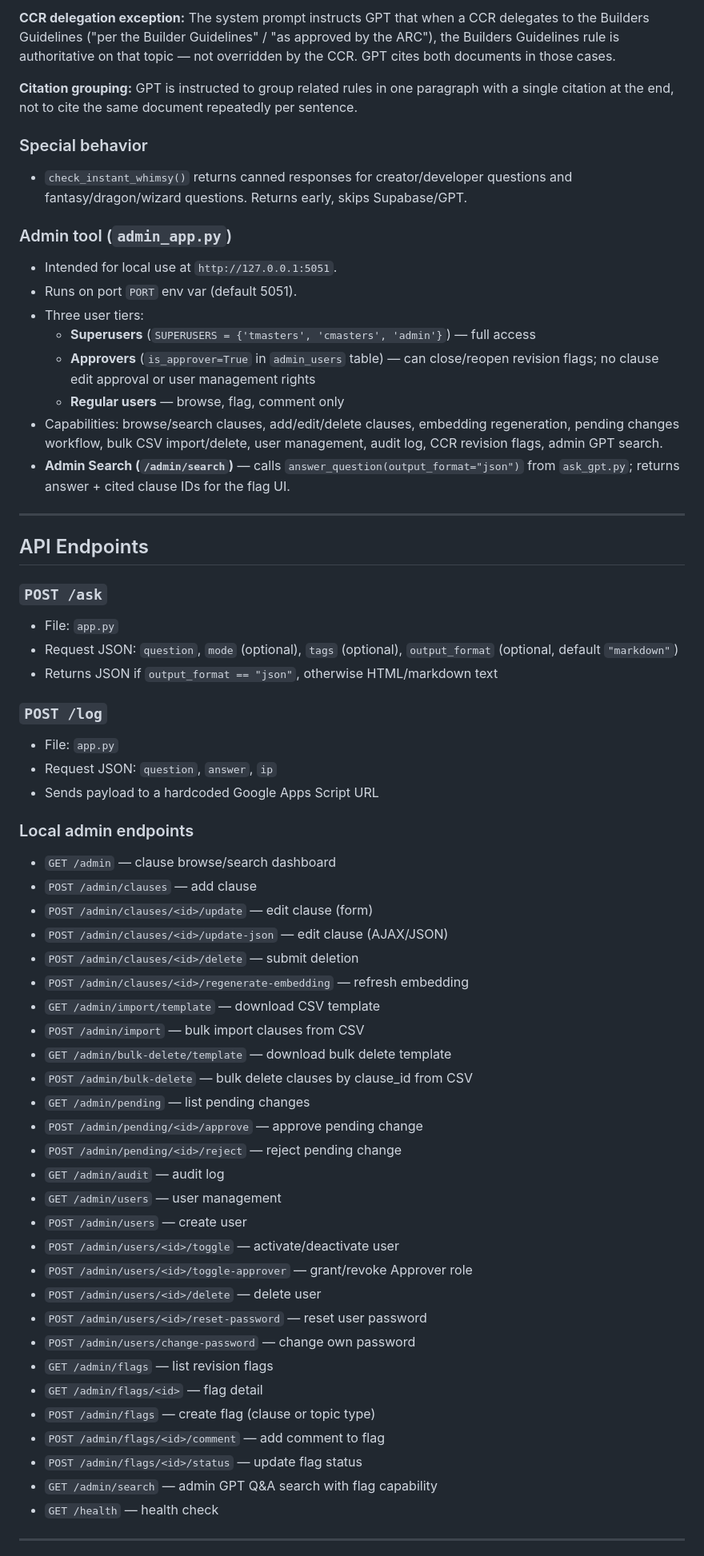
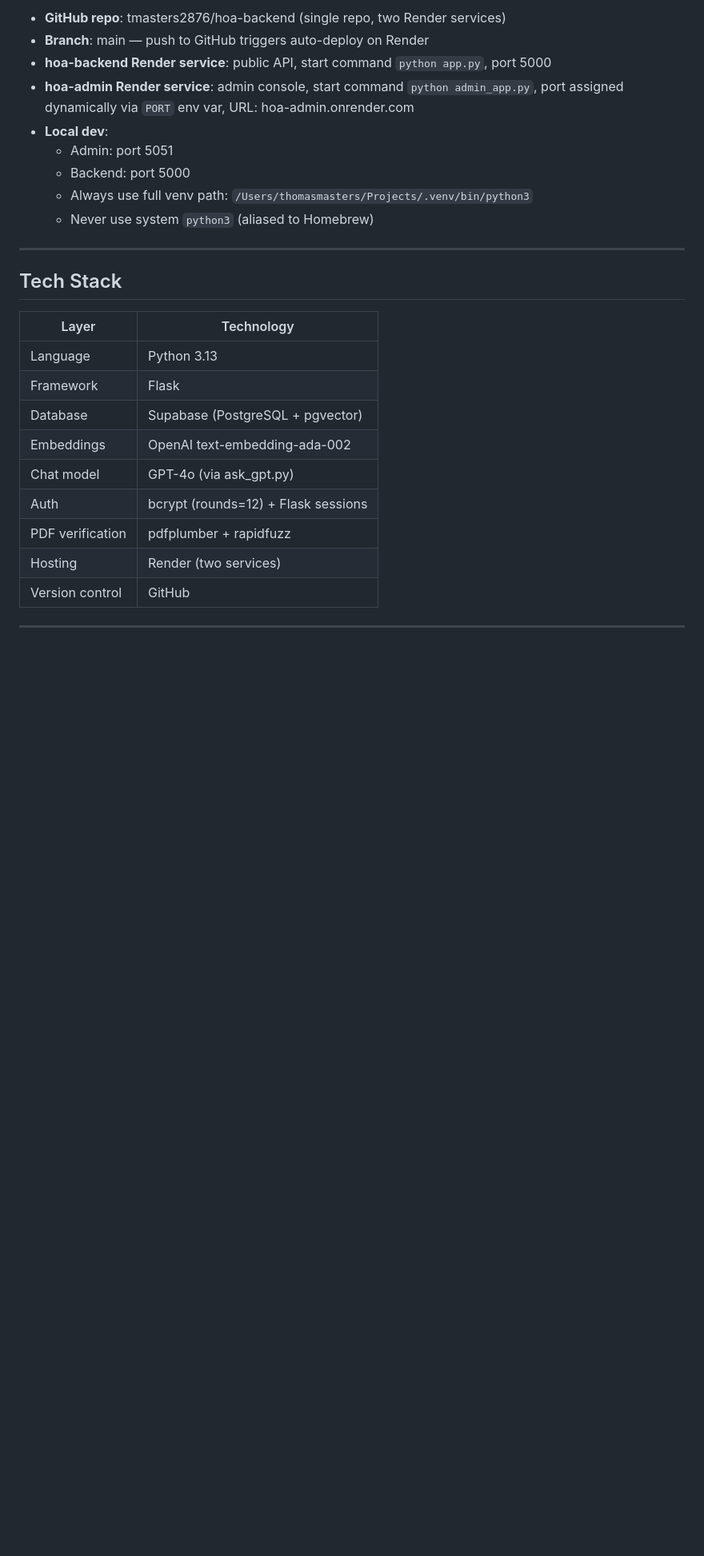
Before and after one commit to tmasters2876/hoa-backend, a Markdown page: CLAUDE.md, the part around one of its changes. Shown at 80% size. Rendered like a GitHub page; blank space fills up the shorter version.

Commit message:
Comprehensive CLAUDE.md update: full architecture, schema, auth, SQL patterns
Co-Authored-By: Claude Sonnet 4.6 <noreply@anthropic.com>

```diff
--- a/CLAUDE.md
+++ b/CLAUDE.md
@@ -55,63 +18,28 @@ This is the **production branch**. The dev/experimental branch lives at `../hoa-
-**CCR delegation exception:** The system prompt instructs GPT that when a CCR delegates to the Builders Guidelines ("per the Builder Guidelines" / "as approved by the ARC"), the Builders Guidelines rule is authoritative on that topic — not overridden by the CCR. GPT cites both documents in those cases.
-
-**Citation grouping:** GPT is instructed to group related rules in one paragraph with a single citation at the end, not to cite the same document repeatedly per sentence.
-
-### Special behavior
-- `check_instant_whimsy()` returns canned responses for creator/developer questions and fantasy/dragon/wizard questions. Returns early, skips Supabase/GPT.
-
-### Admin tool (`admin_app.py`)
-- Intended for local use at `http://127.0.0.1:5051`.
-- Runs on port `PORT` env var (default 5051).
-- Three user tiers:
-  - **Superusers** (`SUPERUSERS = {'tmasters', 'cmasters', 'admin'}`) — full access
-  - **Approvers** (`is_approver=True` in `admin_users` table) — can close/reopen revision flags; no clause edit approval or user management rights
-  - **Regular users** — browse, flag, comment only
-- Capabilities: browse/search clauses, add/edit/delete clauses, embedding regeneration, pending changes workflow, bulk CSV import/delete, user management, audit log, CCR revision flags, admin GPT search.
-- **Admin Search (`/admin/search`)** — calls `answer_question(output_format="json")` from `ask_gpt.py`; returns answer + cited clause IDs for the flag UI.
+- **GitHub repo**: tmasters2876/hoa-backend (single repo, two Render services)
+- **Branch**: main — push to GitHub triggers auto-deploy on Render
+- **hoa-backend Render service**: public API, start command `python app.py`, port 5000
+- **hoa-admin Render service**: admin console, start command `python admin_app.py`, port assigned dynamically via `PORT` env var, URL: hoa-admin.onrender.com
+- **Local dev**:
+  - Admin: port 5051
+  - Backend: port 5000
+  - Always use full venv path: `/Users/thomasmasters/Projects/.venv/bin/python3`
+  - Never use system `python3` (aliased to Homebrew)
 
 ---
 
-## API Endpoints
+## Tech Stack
 
-### `POST /ask`
-- File: `app.py`
-- Request JSON: `question`, `mode` (optional), `tags` (optional), `output_format` (optional, default `"markdown"`)
-- Returns JSON if `output_format == "json"`, otherwise HTML/markdown text
-
-### `POST /log`
-- File: `app.py`
-- Request JSON: `question`, `answer`, `ip`
-- Sends payload to a hardcoded Google Apps Script URL
-
-### Local admin endpoints
-- `GET /admin` — clause browse/search dashboard
-- `POST /admin/clauses` — add clause
-- `POST /admin/clauses/<id>/update` — edit clause (form)
-- `POST /admin/clauses/<id>/update-json` — edit clause (AJAX/JSON)
-- `POST /admin/clauses/<id>/delete` — submit deletion
-- `POST /admin/clauses/<id>/regenerate-embedding` — refresh embedding
-- `GET /admin/import/template` — download CSV template
-- `POST /admin/import` — bulk import clauses from CSV
-- `GET /admin/bulk-delete/template` — download bulk delete template
-- `POST /admin/bulk-delete` — bulk delete clauses by clause_id from CSV
-- `GET /admin/pending` — list pending changes
-- `POST /admin/pending/<id>/approve` — approve pending change
-- `POST /admin/pending/<id>/reject` — reject pending change
-- `GET /admin/audit` — audit log
-- `GET /admin/users` — user management
-- `POST /admin/users` — create user
-- `POST /admin/users/<id>/toggle` — activate/deactivate user
-- `POST /admin/users/<id>/toggle-approver` — grant/revoke Approver role
-- `POST /admin/users/<id>/delete` — delete user
-- `POST /admin/users/<id>/reset-password` — reset user password
-- `POST /admin/users/change-password` — change own password
-- `GET /admin/flags` — list revision flags
-- `GET /admin/flags/<id>` — flag detail
-- `POST /admin/flags` — create flag (clause or topic type)
-- `POST /admin/flags/<id>/comment` — add comment to flag
-- `POST /admin/flags/<id>/status` — update flag status
-- `GET /admin/search` — admin GPT Q&A search with flag capability
-- `GET /health` — health check
+| Layer | Technology |
+|---|---|
+| Language | Python 3.13 |
+| Framework | Flask |
+| Database | Supabase (PostgreSQL + pgvector) |
+| Embeddings | OpenAI text-embedding-ada-002 |
+| Chat model | GPT-4o (via ask_gpt.py) |
+| Auth | bcrypt (rounds=12) + Flask sessions |
+| PDF verification | pdfplumber + rapidfuzz |
+| Hosting | Render (two services) |
+| Version control | GitHub |
 
 ---
 
```
Also changed, not shown: other parts of CLAUDE.md (+226 -131 lines).
